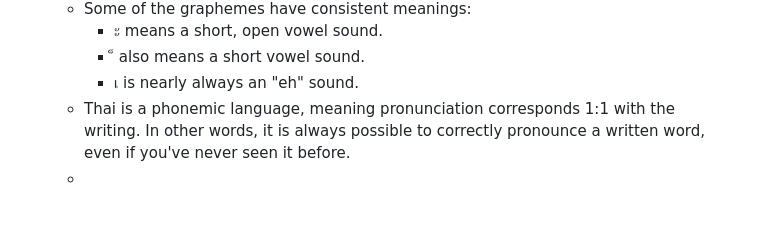
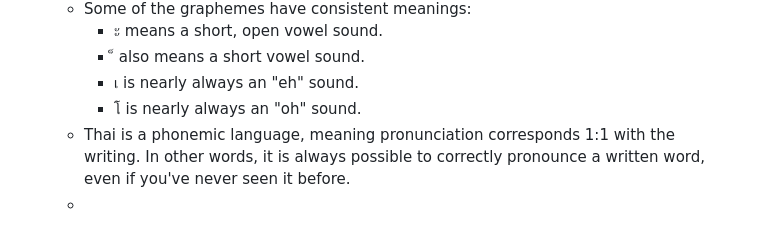
Before and after one commit to gwholland3/NotesRepo, a Markdown page: pages/Thai.md, the part around the change. Rendered like a GitHub page.

Commit message:
Logseq update

```diff
--- a/pages/Thai.md
+++ b/pages/Thai.md
@@ -65,5 +65,6 @@
 		- ะ means a short, open vowel sound.
 		- ็ also means a short vowel sound.
 		- เ is nearly always an "eh" sound.
+		- โ is nearly always an "oh" sound.
 	- Thai is a phonemic language, meaning pronunciation corresponds 1:1 with the writing. In other words, it is always possible to correctly pronounce a written word, even if you've never seen it before.
 	-
```
